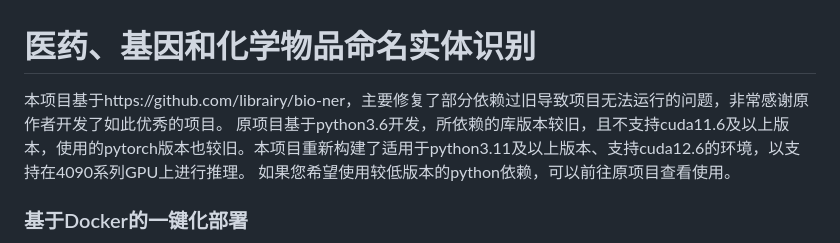
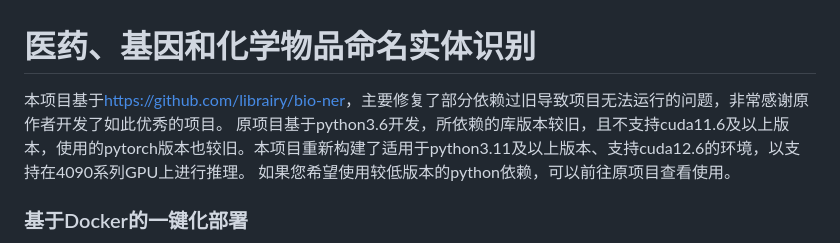
Before and after one commit to xy200303/bioner, a Markdown page: README.md, the part around the change. GitHub-like rendering.

Commit message:
更新描述

```diff
--- a/README.md
+++ b/README.md
@@ -1,5 +1,5 @@
 # 医药、基因和化学物品命名实体识别
-本项目基于https://github.com/librairy/bio-ner，主要修复了部分依赖过旧导致项目无法运行的问题，非常感谢原作者开发了如此优秀的项目。
+本项目基于[https://github.com/librairy/bio-ner](https://github.com/xy200303/bioner)，主要修复了部分依赖过旧导致项目无法运行的问题，非常感谢原作者开发了如此优秀的项目。
 原项目基于python3.6开发，所依赖的库版本较旧，且不支持cuda11.6及以上版本，使用的pytorch版本也较旧。本项目重新构建了适用于python3.11及以上版本、支持cuda12.6的环境，以支持在4090系列GPU上进行推理。
 如果您希望使用较低版本的python依赖，可以前往原项目查看使用。
 
```
